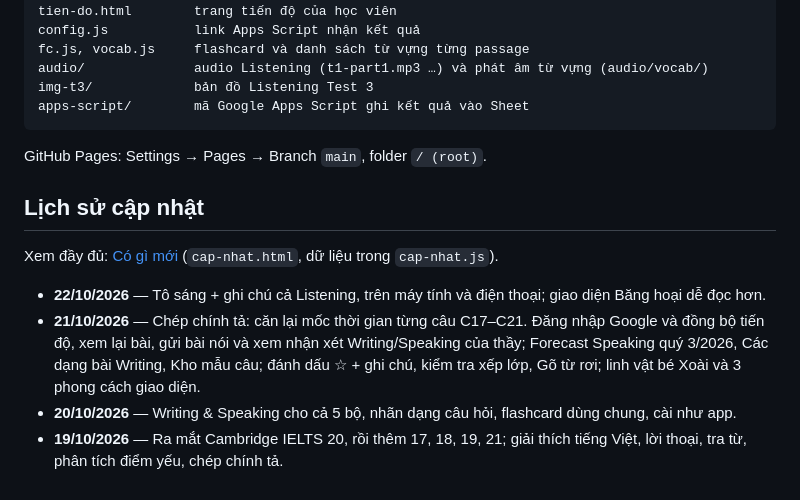
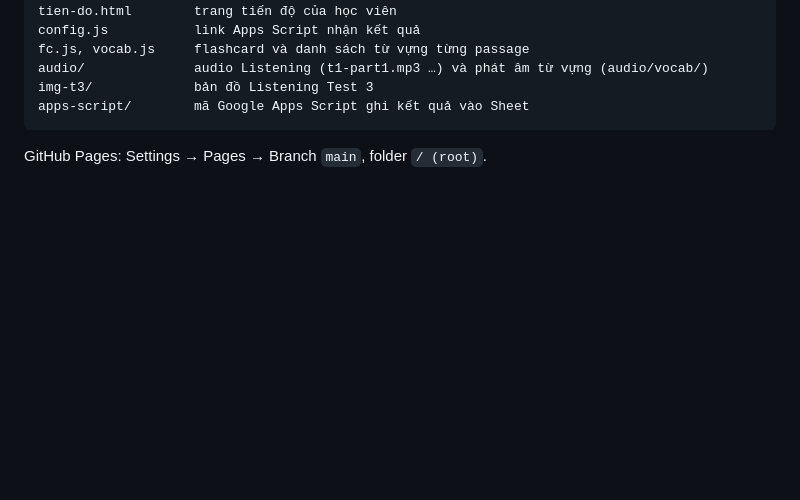
Before and after one commit to mangomint1805/C20, a Markdown page: README.md, the part around the change. Rendered like a GitHub page; blank space fills up the shorter version.

Commit message:
README: bỏ mục Lịch sử cập nhật (đã có trang Có gì mới)

````diff
--- a/README.md
+++ b/README.md
@@ -53,12 +53,3 @@ apps-script/        mã Google Apps Script ghi kết quả vào Sheet
 ```
 
 GitHub Pages: Settings → Pages → Branch `main`, folder `/ (root)`.
-
-## Lịch sử cập nhật
-
-Xem đầy đủ: [Có gì mới](https://mangomint1805.github.io/cam/cap-nhat.html) (`cap-nhat.html`, dữ liệu trong `cap-nhat.js`).
-
-- **22/10/2026** — Tô sáng + ghi chú cả Listening, trên máy tính và điện thoại; giao diện Băng hoại dễ đọc hơn.
-- **21/10/2026** — Chép chính tả: căn lại mốc thời gian từng câu C17–C21. Đăng nhập Google và đồng bộ tiến độ, xem lại bài, gửi bài nói và xem nhận xét Writing/Speaking của thầy; Forecast Speaking quý 3/2026, Các dạng bài Writing, Kho mẫu câu; đánh dấu ☆ + ghi chú, kiểm tra xếp lớp, Gõ từ rơi; linh vật bé Xoài và 3 phong cách giao diện.
-- **20/10/2026** — Writing & Speaking cho cả 5 bộ, nhãn dạng câu hỏi, flashcard dùng chung, cài như app.
-- **19/10/2026** — Ra mắt Cambridge IELTS 20, rồi thêm 17, 18, 19, 21; giải thích tiếng Việt, lời thoại, tra từ, phân tích điểm yếu, chép chính tả.
````
